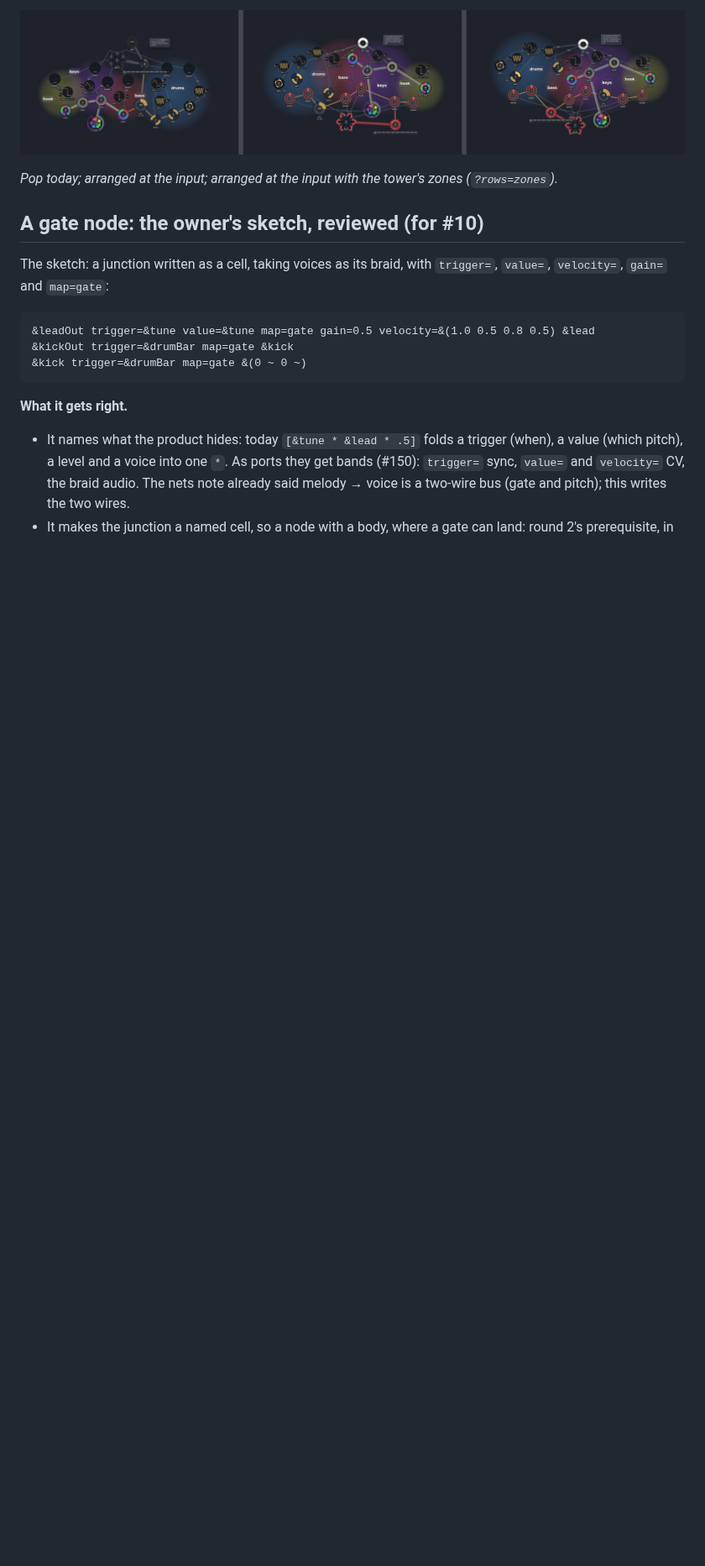
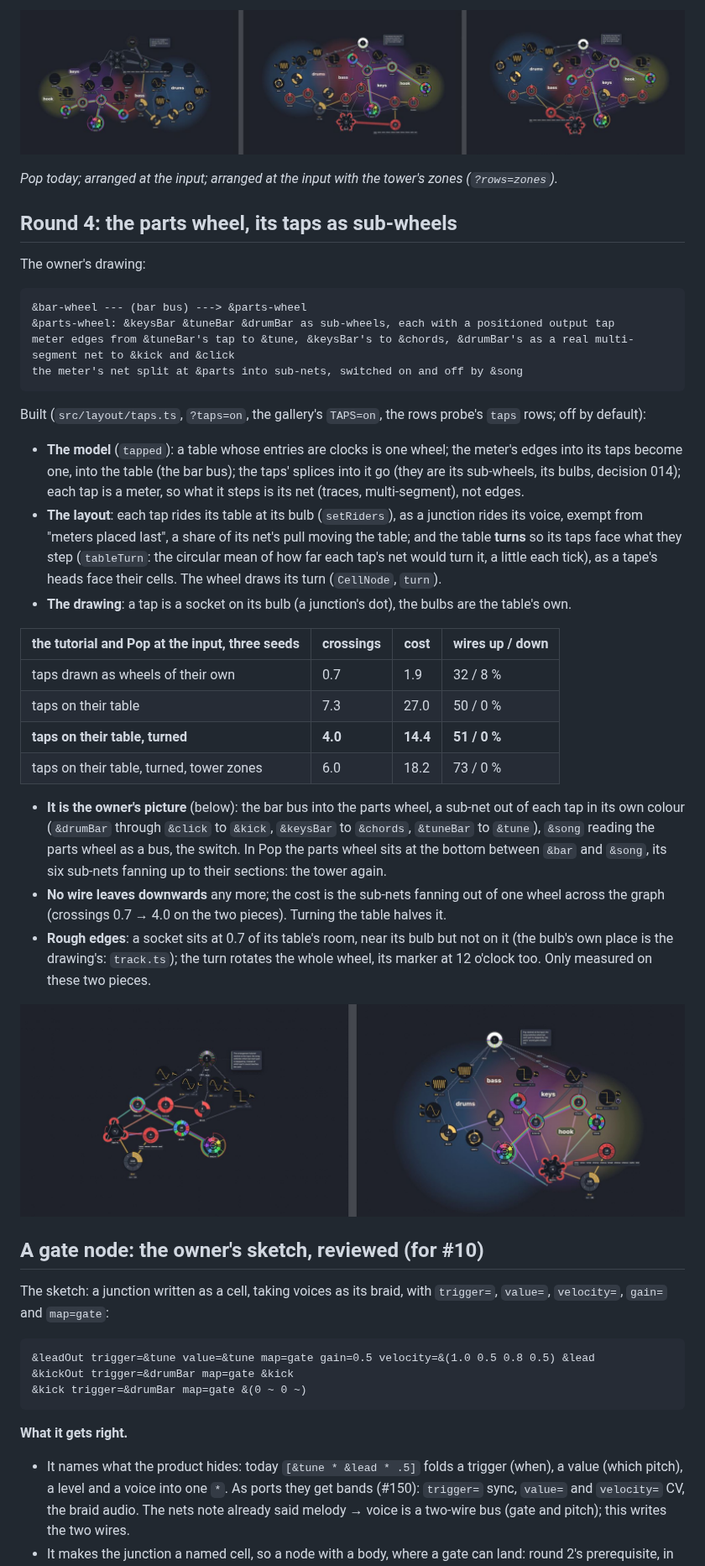
Before and after one commit to yggi/cell-studio, a Markdown page: docs/notes/selector-gates.md, the part around one of its changes. Shown at 84% size. Rendered like a GitHub page; pictures changed too: docs/notes/selector-gates-taps.jpg (added); blank space fills up the shorter version.

````diff
--- a/docs/notes/selector-gates.md
+++ b/docs/notes/selector-gates.md
@@ -124,6 +124,36 @@ A part is a **tap of the meter bus**; the selector switches which taps are live;
 
 *Pop today; arranged at the input; arranged at the input with the tower's zones (`?rows=zones`).*
 
+## Round 4: the parts wheel, its taps as sub-wheels
+
+The owner's drawing:
+
+```
+&bar-wheel --- (bar bus) ---> &parts-wheel
+&parts-wheel: &keysBar &tuneBar &drumBar as sub-wheels, each with a positioned output tap
+meter edges from &tuneBar's tap to &tune, &keysBar's to &chords, &drumBar's as a real multi-segment net to &kick and &click
+the meter's net split at &parts into sub-nets, switched on and off by &song
+```
+
+Built (`src/layout/taps.ts`, `?taps=on`, the gallery's `TAPS=on`, the rows probe's `taps` rows; off by default):
+
+- **The model** (`tapped`): a table whose entries are clocks is one wheel; the meter's edges into its taps become one, into the table (the bar bus); the taps' splices into it go (they are its sub-wheels, its bulbs, decision 014); each tap is a meter, so what it steps is its net (traces, multi-segment), not edges.
+- **The layout**: each tap rides its table at its bulb (`setRiders`), as a junction rides its voice, exempt from "meters placed last", a share of its net's pull moving the table; and the table **turns** so its taps face what they step (`tableTurn`: the circular mean of how far each tap's net would turn it, a little each tick), as a tape's heads face their cells. The wheel draws its turn (`CellNode`, `turn`).
+- **The drawing**: a tap is a socket on its bulb (a junction's dot), the bulbs are the table's own.
+
+| the tutorial and Pop at the input, three seeds | crossings | cost | wires up / down |
+|---|---|---|---|
+| taps drawn as wheels of their own | 0.7 | 1.9 | 32 / 8 % |
+| taps on their table | 7.3 | 27.0 | 50 / 0 % |
+| **taps on their table, turned** | **4.0** | **14.4** | **51 / 0 %** |
+| taps on their table, turned, tower zones | 6.0 | 18.2 | 73 / 0 % |
+
+- **It is the owner's picture** (below): the bar bus into the parts wheel, a sub-net out of each tap in its own colour (`&drumBar` through `&click` to `&kick`, `&keysBar` to `&chords`, `&tuneBar` to `&tune`), `&song` reading the parts wheel as a bus, the switch. In Pop the parts wheel sits at the bottom between `&bar` and `&song`, its six sub-nets fanning up to their sections: the tower again.
+- **No wire leaves downwards** any more; the cost is the sub-nets fanning out of one wheel across the graph (crossings 0.7 → 4.0 on the two pieces). Turning the table halves it.
+- **Rough edges**: a socket sits at 0.7 of its table's room, near its bulb but not on it (the bulb's own place is the drawing's: `track.ts`); the turn rotates the whole wheel, its marker at 12 o'clock too. Only measured on these two pieces.
+
+![The tutorial and Pop at the input: the parts wheel, its taps as sub-wheels, their sub-nets](selector-gates-taps.jpg)
+
 ## A gate node: the owner's sketch, reviewed (for #10)
 
 The sketch: a junction written as a cell, taking voices as its braid, with `trigger=`, `value=`, `velocity=`, `gain=` and `map=gate`:
````
Also changed, not shown: other parts of docs/notes/selector-gates.md (+3 -3 lines), 11 other files.
